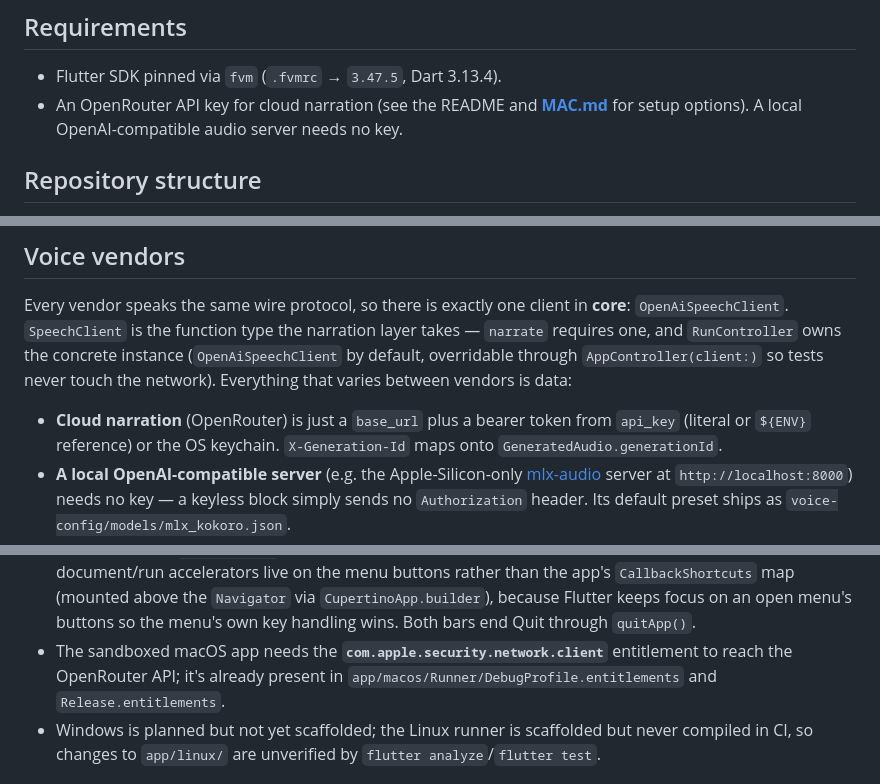
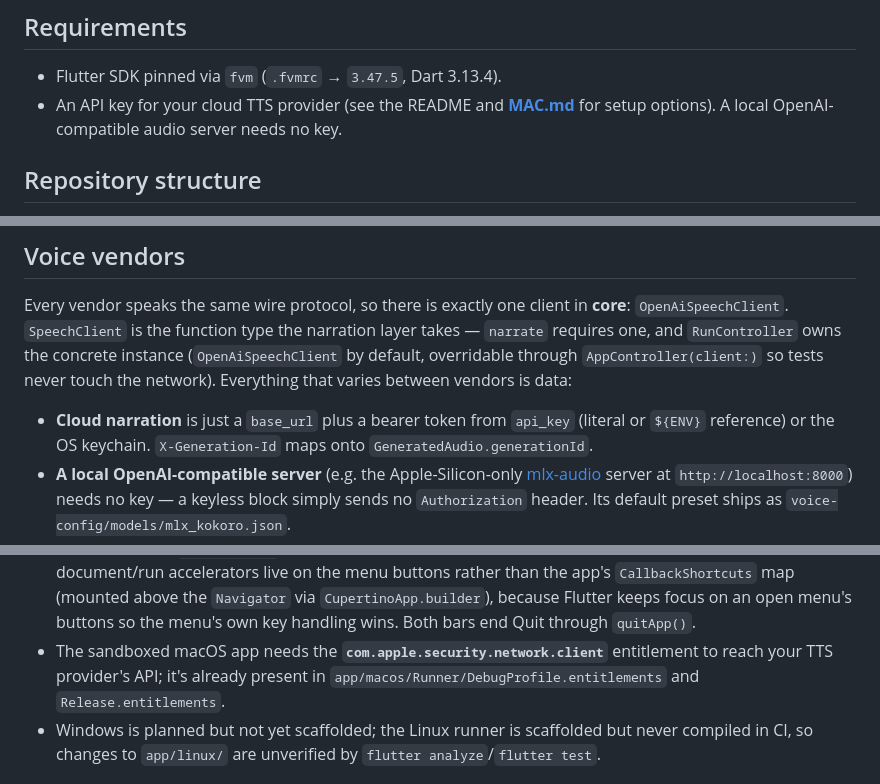
Before and after one commit to ianfoot/tts-narrator, a Markdown page: DEVELOPER.md, 3 parts joined by grey strips. GitHub-like rendering.

```diff
--- a/DEVELOPER.md
+++ b/DEVELOPER.md
@@ -6,7 +6,7 @@ For end-user documentation (install, usage, voice configuration), see
 ## Requirements
 
 - Flutter SDK pinned via `fvm` (`.fvmrc` → `3.47.5`, Dart 3.13.4).
-- An OpenRouter API key for cloud narration (see the README and
+- An API key for your cloud TTS provider (see the README and
   **[MAC.md](MAC.md)** for setup options). A local OpenAI-compatible audio
   server needs no key.
 
@@ -90,7 +90,7 @@ concrete instance (`OpenAiSpeechClient` by default, overridable through
 `AppController(client:)` so tests never touch the network). Everything that
 varies between vendors is data:
 
-- **Cloud narration** (OpenRouter) is just a `base_url` plus a bearer token
+- **Cloud narration** is just a `base_url` plus a bearer token
   from `api_key` (literal or `${ENV}` reference) or the OS keychain.
   `X-Generation-Id` maps onto
   `GeneratedAudio.generationId`.
@@ -142,7 +142,7 @@ first segment.
   menu's buttons so the menu's own key handling wins. Both bars end Quit through
   `quitApp()`.
 - The sandboxed macOS app needs the **`com.apple.security.network.client`**
-  entitlement to reach the OpenRouter API; it's already present in
+  entitlement to reach your TTS provider's API; it's already present in
   `app/macos/Runner/DebugProfile.entitlements` and `Release.entitlements`.
 - Windows is planned but not yet scaffolded; the Linux runner is scaffolded but
   never compiled in CI, so changes to `app/linux/` are unverified by
```
Also changed, not shown: README.md (+8 -8 lines).
